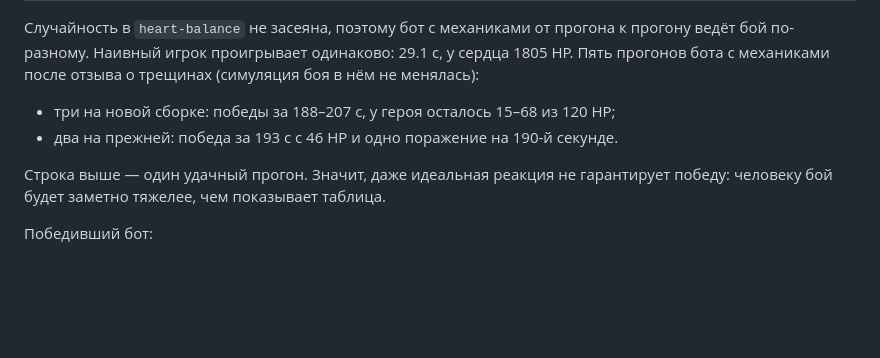
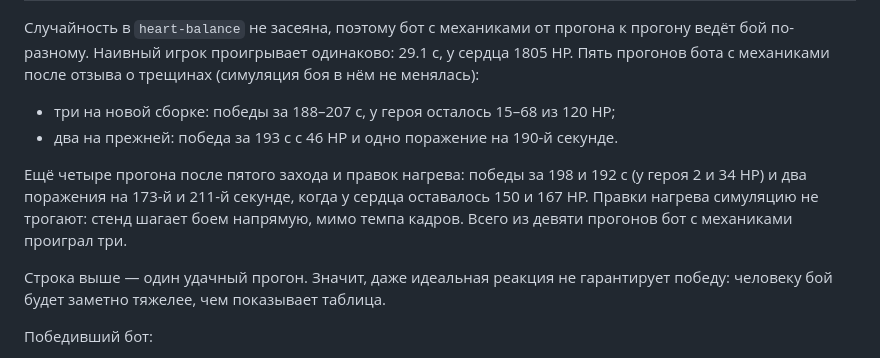
Before and after one commit to Malikk-Sh/Voidbreaker, a Markdown page: docs/HEART_BOSS.md, the part around the change. GitHub-like rendering; blank space fills up the shorter version.

Commit message:
Heart report: nine balance runs, the skilled bot lost three
Four more runs after the fifth round and the heat work: wins in 198 and
192 s (2 and 34 HP left) and losses at 173 and 211 s with the Heart at
150 and 167 HP. The heat changes do not touch the simulation: the bench
steps the battle directly, bypassing frame pacing.

Co-Authored-By: Claude Opus 5.5 <noreply@anthropic.com>
Claude-Session: https://claude.ai/code/session_01XiGzQGxT6WEeUFnbnAoES5

```diff
--- a/docs/HEART_BOSS.md
+++ b/docs/HEART_BOSS.md
@@ -187,6 +187,8 @@ npm run heart-balance
 - три на новой сборке: победы за 188–207 с, у героя осталось 15–68 из 120 HP;
 - два на прежней: победа за 193 с с 46 HP и одно поражение на 190-й секунде.
 
+Ещё четыре прогона после пятого захода и правок нагрева: победы за 198 и 192 с (у героя 2 и 34 HP) и два поражения на 173-й и 211-й секунде, когда у сердца оставалось 150 и 167 HP. Правки нагрева симуляцию не трогают: стенд шагает боем напрямую, мимо темпа кадров. Всего из девяти прогонов бот с механиками проиграл три.
+
 Строка выше — один удачный прогон. Значит, даже идеальная реакция не гарантирует победу: человеку бой будет заметно тяжелее, чем показывает таблица.
 
 Победивший бот:
```
